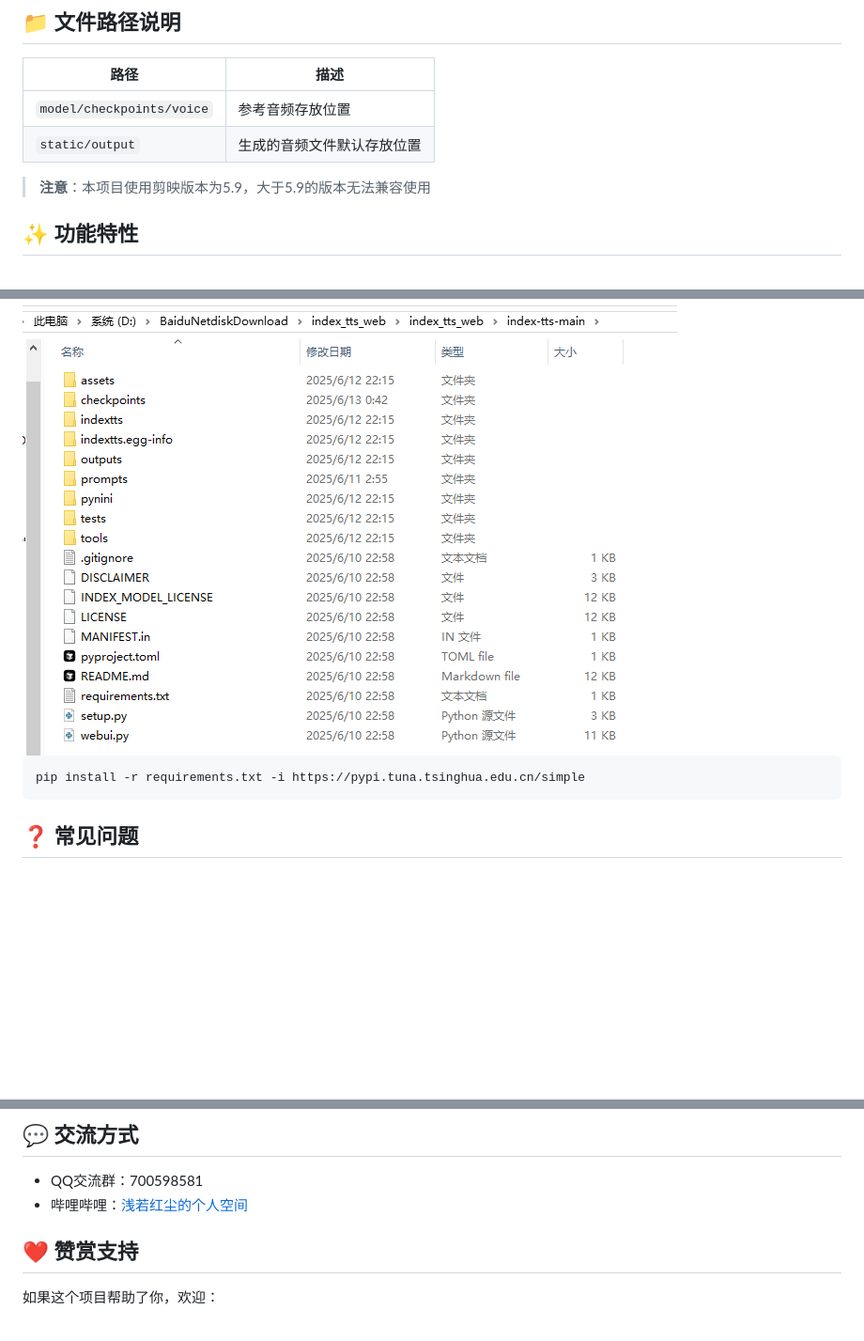
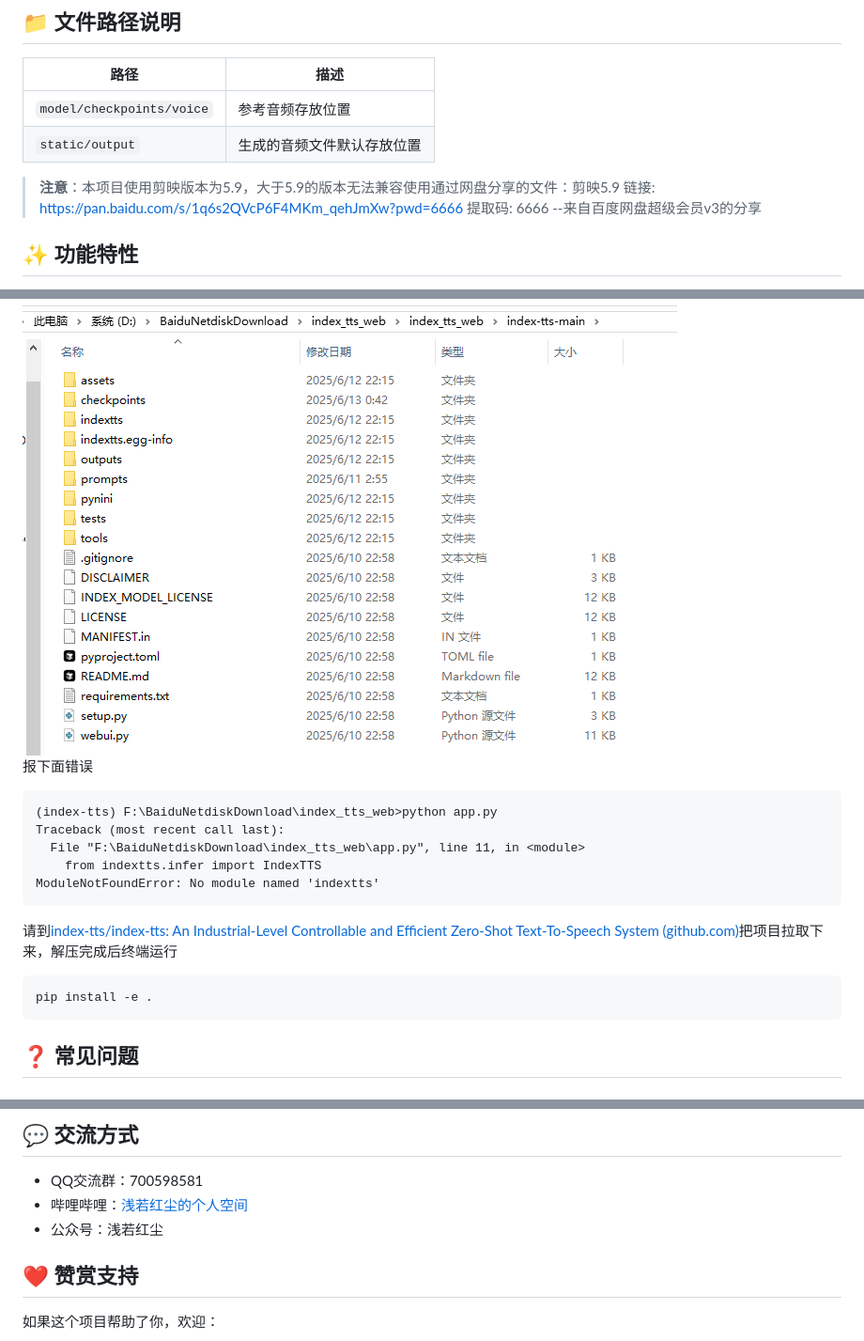
Before and after one commit to shiyaaini/index-tts-jianying, a Markdown page: README.md, 3 parts joined by grey strips. Shown: that part at 94% size. GitHub-like rendering; blank space fills up the shorter version.

````diff
--- a/README.md
+++ b/README.md
@@ -82,7 +82,9 @@ index_tts_web/
 | `model/checkpoints/voice` | 参考音频存放位置 |
 | `static/output` | 生成的音频文件默认存放位置 |
 
-> **注意**：本项目使用剪映版本为5.9，大于5.9的版本无法兼容使用
+> **注意**：本项目使用剪映版本为5.9，大于5.9的版本无法兼容使用通过网盘分享的文件：剪映5.9
+> 链接: https://pan.baidu.com/s/1q6s2QVcP6F4MKm_qehJmXw?pwd=6666 提取码: 6666
+> --来自百度网盘超级会员v3的分享
 
 ## ✨ 功能特性
 
@@ -142,9 +144,23 @@ pip install openai
 
 <img src="./static/images/two.png" alt="安装依赖" style="max-width:100%; height:auto;">
 
-```bash
-pip install -r requirements.txt -i https://pypi.tuna.tsinghua.edu.cn/simple
+报下面错误
+
 ```
+(index-tts) F:\BaiduNetdiskDownload\index_tts_web>python app.py
+Traceback (most recent call last):
+  File "F:\BaiduNetdiskDownload\index_tts_web\app.py", line 11, in <module>
+    from indextts.infer import IndexTTS
+ModuleNotFoundError: No module named 'indextts'
+```
+
+请到[index-tts/index-tts: An Industrial-Level Controllable and Efficient Zero-Shot Text-To-Speech System (github.com)](https://github.com/index-tts/index-tts)把项目拉取下来，解压完成后终端运行
+
+```
+pip install -e .
+```
+
+
 
 ## ❓ 常见问题
 
@@ -223,6 +239,7 @@ python app.py
 
 - QQ交流群：700598581
 - 哔哩哔哩：[浅若红尘的个人空间](https://space.bilibili.com/519965290)
+- 公众号：浅若红尘
 
 ## ❤️ 赞赏支持
 
````
